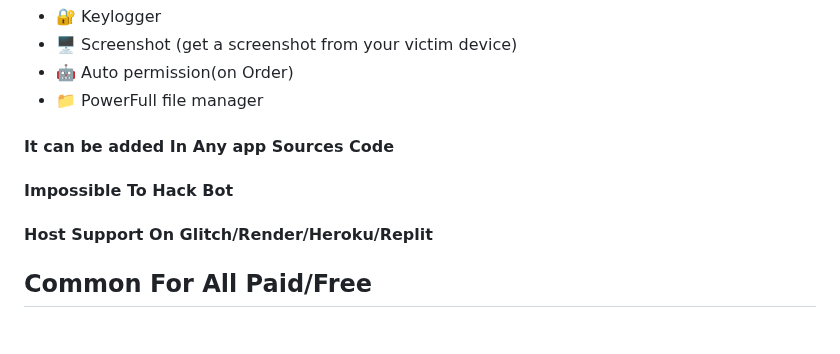
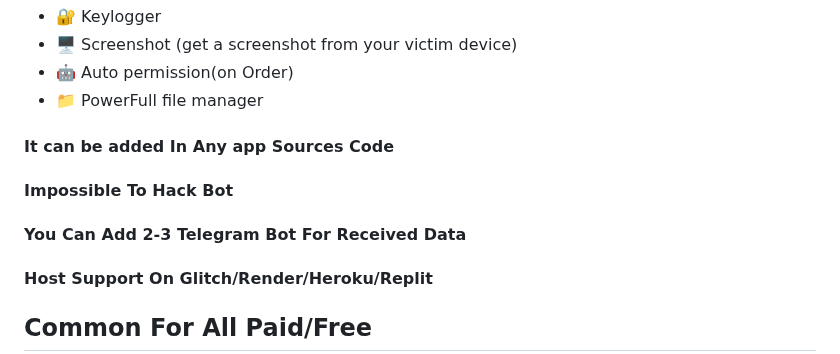
Before and after one commit to Tocsiop/R8HEX, a Markdown page: README.md, the part around the change. Drawn GitHub-style; blank space fills up the shorter version.

```diff
--- a/README.md
+++ b/README.md
@@ -62,6 +62,7 @@
 - 📁 PowerFull file manager
 #### It can be added In Any app Sources Code
 #### Impossible To Hack Bot
+#### You Can Add 2-3 Telegram Bot For Received Data
 #### Host Support On Glitch/Render/Heroku/Replit
 
 
```
